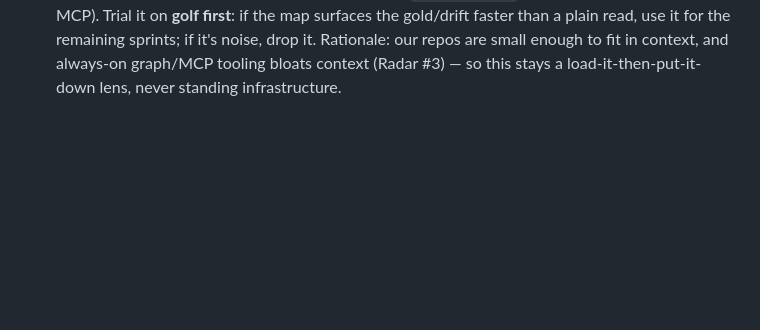
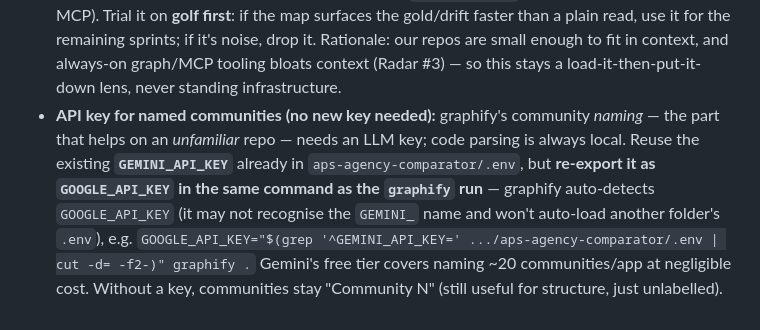
Before and after one commit to lxtom123GH/GI-bravo, a Markdown page: PORTFOLIO_CONVENTIONS.md, the part around the change. Rendered like a GitHub page; blank space fills up the shorter version.

Commit message:
Docs: harvest can reuse aps GEMINI_API_KEY as GOOGLE_API_KEY for graphify
Records in PORTFOLIO_CONVENTIONS.md §6f that the overnight harvest needs no new
API key: reuse the existing GEMINI_API_KEY already in aps-agency-comparator/.env,
re-exported as GOOGLE_API_KEY in the same command as the graphify run (graphify
auto-detects GOOGLE_API_KEY, may not recognise the GEMINI_ name, and won't
auto-load another folder's .env). Code parsing stays local; the key only names
communities + reads docs semantically. Negligible cost on Gemini's free tier.

Co-Authored-By: Claude Opus 4.8 <noreply@anthropic.com>
Claude-Session: https://claude.ai/code/session_01QbhYzGKvpmTxnfChJfzvwA

```diff
--- a/PORTFOLIO_CONVENTIONS.md
+++ b/PORTFOLIO_CONVENTIONS.md
@@ -175,3 +175,11 @@ the explicit "harvest, don't replace" guardrail in the prompt.
   read, use it for the remaining sprints; if it's noise, drop it. Rationale: our repos are small
   enough to fit in context, and always-on graph/MCP tooling bloats context (Radar #3) — so this stays
   a load-it-then-put-it-down lens, never standing infrastructure.
+- **API key for named communities (no new key needed):** graphify's community *naming* — the part
+  that helps on an *unfamiliar* repo — needs an LLM key; code parsing is always local. Reuse the
+  existing **`GEMINI_API_KEY`** already in `aps-agency-comparator/.env`, but **re-export it as
+  `GOOGLE_API_KEY` in the same command as the `graphify` run** — graphify auto-detects
+  `GOOGLE_API_KEY` (it may not recognise the `GEMINI_` name and won't auto-load another folder's
+  `.env`), e.g. `GOOGLE_API_KEY="$(grep '^GEMINI_API_KEY=' .../aps-agency-comparator/.env | cut -d= -f2-)" graphify .`
+  Gemini's free tier covers naming ~20 communities/app at negligible cost. Without a key, communities
+  stay "Community N" (still useful for structure, just unlabelled).
```
